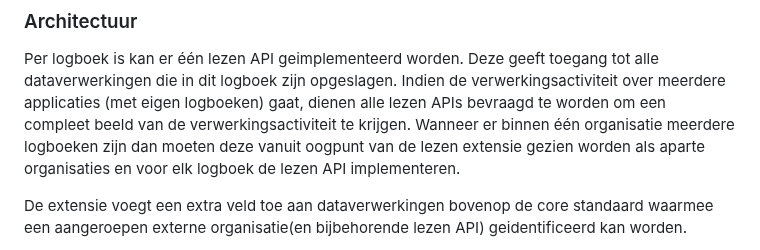
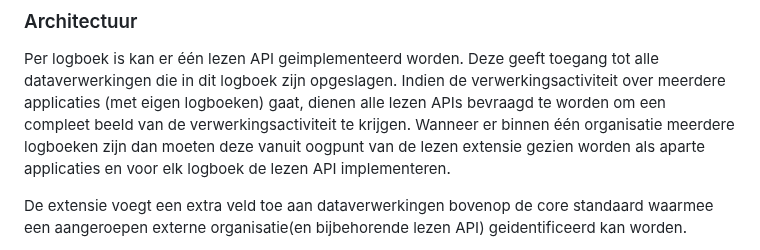
Before and after one commit to Logius-standaarden/logboek-extensie-lezen, a Markdown page: sections/Technische specificatie.md, the part around the change. Drawn GitHub-style.

Commit message:
Update sections/Technische specificatie.md
Co-authored-by: Tim van der Lippe <TimvdLippe@users.noreply.github.com>

```diff
--- a/sections/Technische specificatie.md
+++ b/sections/Technische specificatie.md
@@ -13,7 +13,7 @@ Voor het maken van deze specificatie hebben we gekeken naar:
 ### Architectuur
 
 Per logboek is kan er één lezen API geimplementeerd worden. Deze geeft toegang tot alle dataverwerkingen die in dit logboek zijn opgeslagen. Indien de verwerkingsactiviteit over meerdere applicaties (met eigen logboeken) gaat, dienen alle lezen APIs bevraagd te worden om een compleet beeld van de verwerkingsactiviteit te krijgen.
-Wanneer er binnen één organisatie meerdere logboeken zijn dan moeten deze vanuit oogpunt van de lezen extensie gezien worden als aparte organisaties en voor elk logboek de lezen API implementeren.
+Wanneer er binnen één organisatie meerdere logboeken zijn dan moeten deze vanuit oogpunt van de lezen extensie gezien worden als aparte applicaties en voor elk logboek de lezen API implementeren.
 
 De extensie voegt een extra veld toe aan dataverwerkingen bovenop de core standaard waarmee een aangeroepen externe organisatie(en bijbehorende lezen API) geidentificeerd kan worden.
 
```
